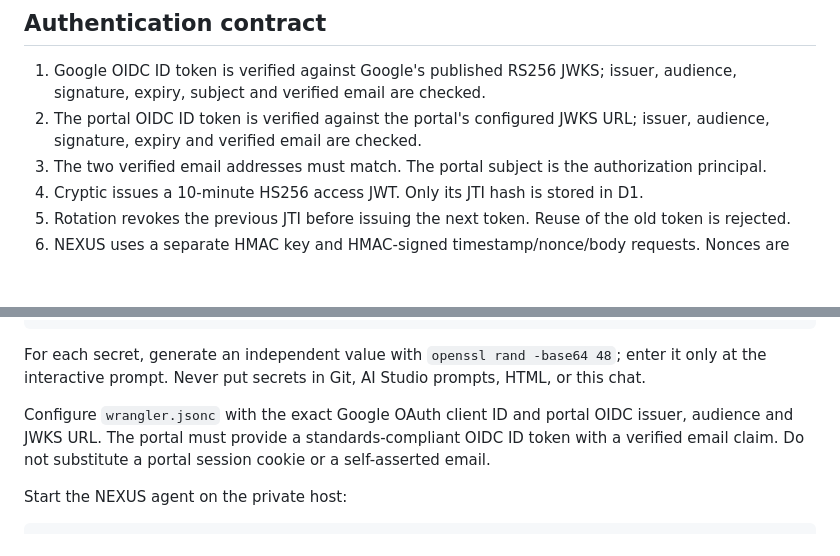
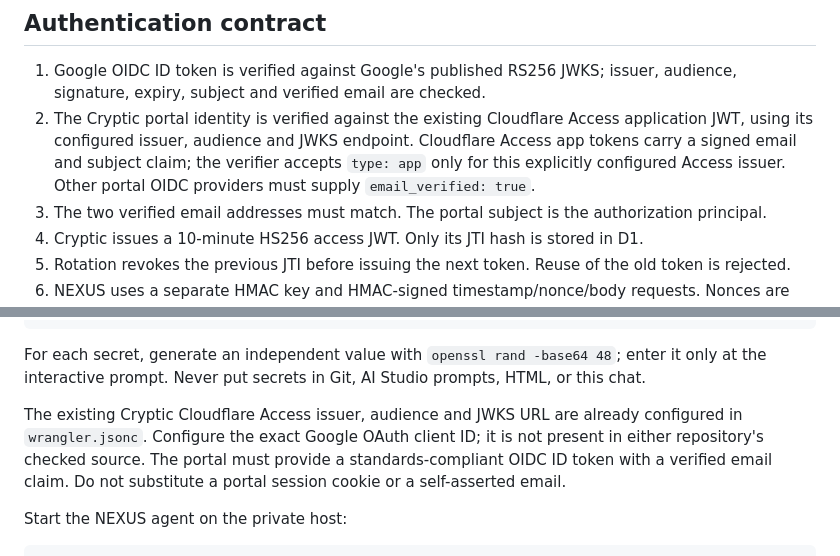
Before and after one commit to machackabook/Cryptic, a Markdown page: integrations/sos-mesh/README.md, 2 parts joined by grey strips. Drawn GitHub-style; blank space fills up the shorter version.

Commit message:
Document verified Cryptic Access identity configuration

```diff
--- a/integrations/sos-mesh/README.md
+++ b/integrations/sos-mesh/README.md
@@ -47,7 +47,7 @@ The loop is a **request/receipt/result cycle**, not an unrestricted peer-to-peer
 ## Authentication contract
 
 1. Google OIDC ID token is verified against Google's published RS256 JWKS; issuer, audience, signature, expiry, subject and verified email are checked.
-2. The portal OIDC ID token is verified against the portal's configured JWKS URL; issuer, audience, signature, expiry and verified email are checked.
+2. The Cryptic portal identity is verified against the existing Cloudflare Access application JWT, using its configured issuer, audience and JWKS endpoint. Cloudflare Access app tokens carry a signed email and subject claim; the verifier accepts `type: app` only for this explicitly configured Access issuer. Other portal OIDC providers must supply `email_verified: true`.
 3. The two verified email addresses must match. The portal subject is the authorization principal.
 4. Cryptic issues a 10-minute HS256 access JWT. Only its JTI hash is stored in D1.
 5. Rotation revokes the previous JTI before issuing the next token. Reuse of the old token is rejected.
@@ -77,7 +77,7 @@ wrangler deploy
 
 For each secret, generate an independent value with `openssl rand -base64 48`; enter it only at the interactive prompt. Never put secrets in Git, AI Studio prompts, HTML, or this chat.
 
-Configure `wrangler.jsonc` with the exact Google OAuth client ID and portal OIDC issuer, audience and JWKS URL. The portal must provide a standards-compliant OIDC ID token with a verified email claim. Do not substitute a portal session cookie or a self-asserted email.
+The existing Cryptic Cloudflare Access issuer, audience and JWKS URL are already configured in `wrangler.jsonc`. Configure the exact Google OAuth client ID; it is not present in either repository's checked source. The portal must provide a standards-compliant OIDC ID token with a verified email claim. Do not substitute a portal session cookie or a self-asserted email.
 
 Start the NEXUS agent on the private host:
 
```
